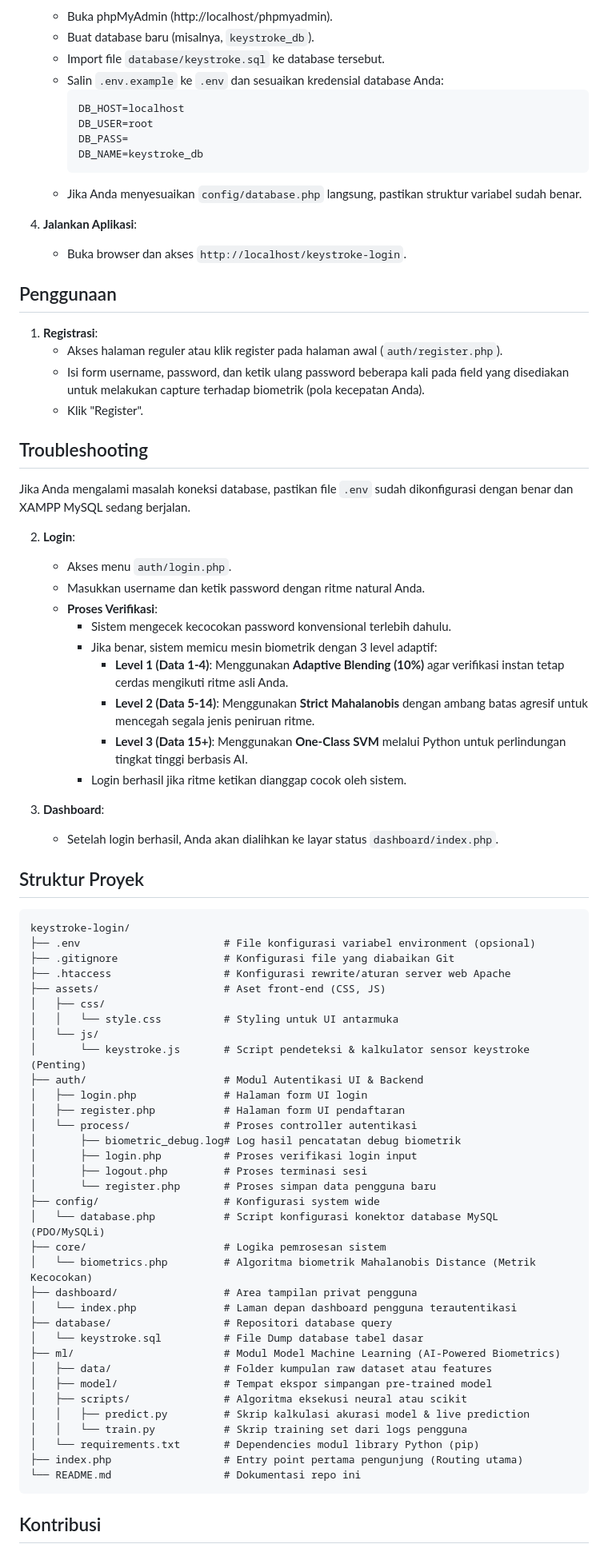
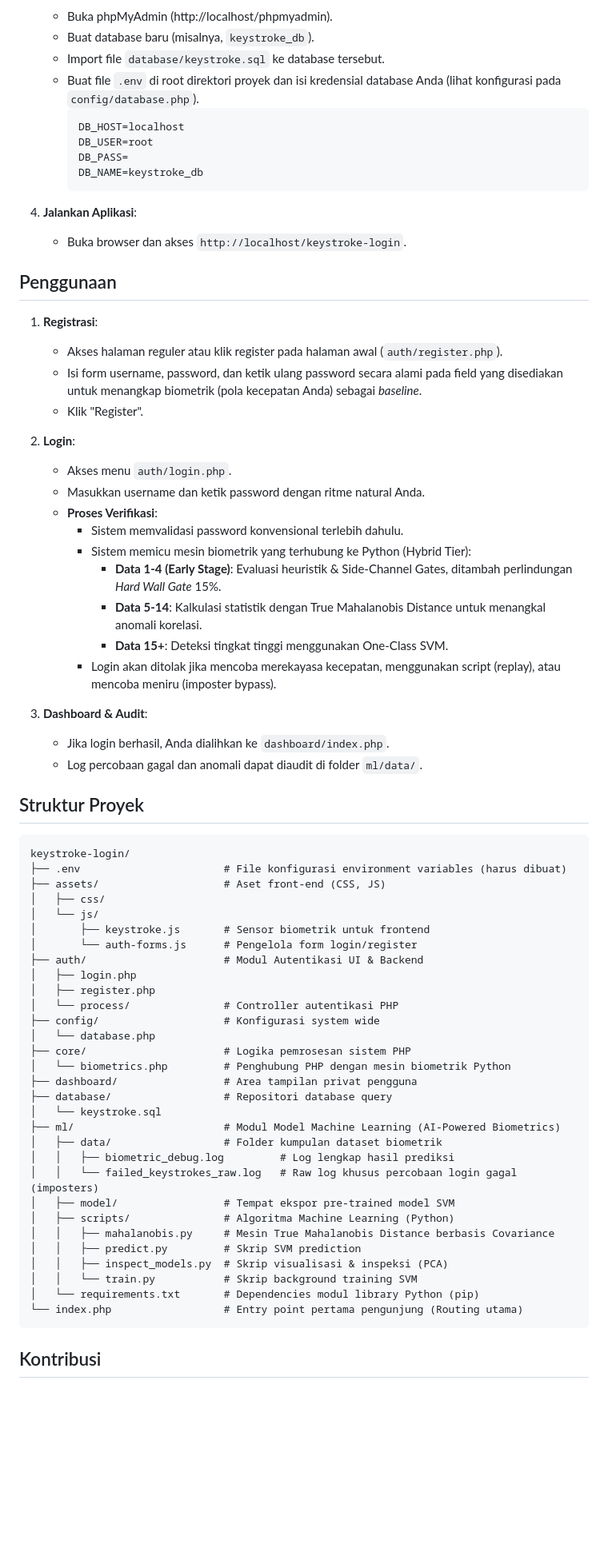
Before and after one commit to bmarzky/keystroke-login, a Markdown page: README.md, the part around one of its changes. Shown at 80% size. Drawn GitHub-style; blank space fills up the shorter version.

Commit message:
docs: update README with True Mahalanobis, Side-Channel Gates, and new architecture

````diff
--- a/README.md
+++ b/README.md
@@ -40,14 +42,13 @@ Sistem autentikasi login berbasis biometrik keystroke menggunakan PHP, MySQL, Ja
    - Buka phpMyAdmin (http://localhost/phpmyadmin).
    - Buat database baru (misalnya, `keystroke_db`).
    - Import file `database/keystroke.sql` ke database tersebut.
-   - Salin `.env.example` ke `.env` dan sesuaikan kredensial database Anda:
+   - Buat file `.env` di root direktori proyek dan isi kredensial database Anda (lihat konfigurasi pada `config/database.php`).
      ```ini
      DB_HOST=localhost
      DB_USER=root
      DB_PASS=
      DB_NAME=keystroke_db
      ```
-   - Jika Anda menyesuaikan `config/database.php` langsung, pastikan struktur variabel sudah benar.
 
 4. **Jalankan Aplikasi**:
    - Buka browser dan akses `http://localhost/keystroke-login`.
@@ -56,64 +57,57 @@ Sistem autentikasi login berbasis biometrik keystroke menggunakan PHP, MySQL, Ja
 
 1. **Registrasi**:
    - Akses halaman reguler atau klik register pada halaman awal (`auth/register.php`).
-   - Isi form username, password, dan ketik ulang password beberapa kali pada field yang disediakan untuk melakukan capture terhadap biometrik (pola kecepatan Anda).
+   - Isi form username, password, dan ketik ulang password secara alami pada field yang disediakan untuk menangkap biometrik (pola kecepatan Anda) sebagai *baseline*.
    - Klik "Register".
-
-## Troubleshooting
-
-Jika Anda mengalami masalah koneksi database, pastikan file `.env` sudah dikonfigurasi dengan benar dan XAMPP MySQL sedang berjalan.
 
 2. **Login**:
    - Akses menu `auth/login.php`.
    - Masukkan username dan ketik password dengan ritme natural Anda.
    - **Proses Verifikasi**:
-     - Sistem mengecek kecocokan password konvensional terlebih dahulu.
-     - Jika benar, sistem memicu mesin biometrik dengan 3 level adaptif:
-        - **Level 1 (Data 1-4)**: Menggunakan **Adaptive Blending (10%)** agar verifikasi instan tetap cerdas mengikuti ritme asli Anda.
-        - **Level 2 (Data 5-14)**: Menggunakan **Strict Mahalanobis** dengan ambang batas agresif untuk mencegah segala jenis peniruan ritme.
-        - **Level 3 (Data 15+)**: Menggunakan **One-Class SVM** melalui Python untuk perlindungan tingkat tinggi berbasis AI.
-     - Login berhasil jika ritme ketikan dianggap cocok oleh sistem.
+     - Sistem memvalidasi password konvensional terlebih dahulu.
+     - Sistem memicu mesin biometrik yang terhubung ke Python (Hybrid Tier):
+        - **Data 1-4 (Early Stage)**: Evaluasi heuristik & Side-Channel Gates, ditambah perlindungan *Hard Wall Gate* 15%.
+        - **Data 5-14**: Kalkulasi statistik dengan True Mahalanobis Distance untuk menangkal anomali korelasi.
+        - **Data 15+**: Deteksi tingkat tinggi menggunakan One-Class SVM.
+     - Login akan ditolak jika mencoba merekayasa kecepatan, menggunakan script (replay), atau mencoba meniru (imposter bypass).
 
-3. **Dashboard**:
-   - Setelah login berhasil, Anda akan dialihkan ke layar status `dashboard/index.php`.
+3. **Dashboard & Audit**:
+   - Jika login berhasil, Anda dialihkan ke `dashboard/index.php`.
+   - Log percobaan gagal dan anomali dapat diaudit di folder `ml/data/`.
 
 ## Struktur Proyek
 
 ```text
 keystroke-login/
-├── .env                       # File konfigurasi variabel environment (opsional)
-├── .gitignore                 # Konfigurasi file yang diabaikan Git
-├── .htaccess                  # Konfigurasi rewrite/aturan server web Apache
+├── .env                       # File konfigurasi environment variables (harus dibuat)
 ├── assets/                    # Aset front-end (CSS, JS)
 │   ├── css/
-│   │   └── style.css          # Styling untuk UI antarmuka
 │   └── js/
-│       └── keystroke.js       # Script pendeteksi & kalkulator sensor keystroke (Penting)
+│       ├── keystroke.js       # Sensor biometrik untuk frontend
+│       └── auth-forms.js      # Pengelola form login/register
 ├── auth/                      # Modul Autentikasi UI & Backend
-│   ├── login.php              # Halaman form UI login
-│   ├── register.php           # Halaman form UI pendaftaran
-│   └── process/               # Proses controller autentikasi
-│       ├── biometric_debug.log# Log hasil pencatatan debug biometrik
-│       ├── login.php          # Proses verifikasi login input
-│       ├── logout.php         # Proses terminasi sesi
-│       └── register.php       # Proses simpan data pengguna baru
+│   ├── login.php
+│   ├── register.php
+│   └── process/               # Controller autentikasi PHP
 ├── config/                    # Konfigurasi system wide
-│   └── database.php           # Script konfigurasi konektor database MySQL (PDO/MySQLi)
-├── core/                      # Logika pemrosesan sistem
-│   └── biometrics.php         # Algoritma biometrik Mahalanobis Distance (Metrik Kecocokan)
+│   └── database.php
+├── core/                      # Logika pemrosesan sistem PHP
+│   └── biometrics.php         # Penghubung PHP dengan mesin biometrik Python
 ├── dashboard/                 # Area tampilan privat pengguna
-│   └── index.php              # Laman depan dashboard pengguna terautentikasi
 ├── database/                  # Repositori database query
-│   └── keystroke.sql          # File Dump database tabel dasar
+│   └── keystroke.sql
 ├── ml/                        # Modul Model Machine Learning (AI-Powered Biometrics)
-│   ├── data/                  # Folder kumpulan raw dataset atau features
-│   ├── model/                 # Tempat ekspor simpangan pre-trained model
-│   ├── scripts/               # Algoritma eksekusi neural atau scikit
-│   │   ├── predict.py         # Skrip kalkulasi akurasi model & live prediction
-│   │   └── train.py           # Skrip training set dari logs pengguna
+│   ├── data/                  # Folder kumpulan dataset biometrik
+│   │   ├── biometric_debug.log         # Log lengkap hasil prediksi
+│   │   └── failed_keystrokes_raw.log   # Raw log khusus percobaan login gagal (imposters)
+│   ├── model/                 # Tempat ekspor pre-trained model SVM
+│   ├── scripts/               # Algoritma Machine Learning (Python)
+│   │   ├── mahalanobis.py     # Mesin True Mahalanobis Distance berbasis Covariance
+│   │   ├── predict.py         # Skrip SVM prediction
+│   │   ├── inspect_models.py  # Skrip visualisasi & inspeksi (PCA)
+│   │   └── train.py           # Skrip background training SVM
 │   └── requirements.txt       # Dependencies modul library Python (pip)
-├── index.php                  # Entry point pertama pengunjung (Routing utama)
-└── README.md                  # Dokumentasi repo ini
+└── index.php                  # Entry point pertama pengunjung (Routing utama)
 ```
 
 ## Kontribusi
````
Also changed, not shown: other parts of README.md (+19 -12 lines).
